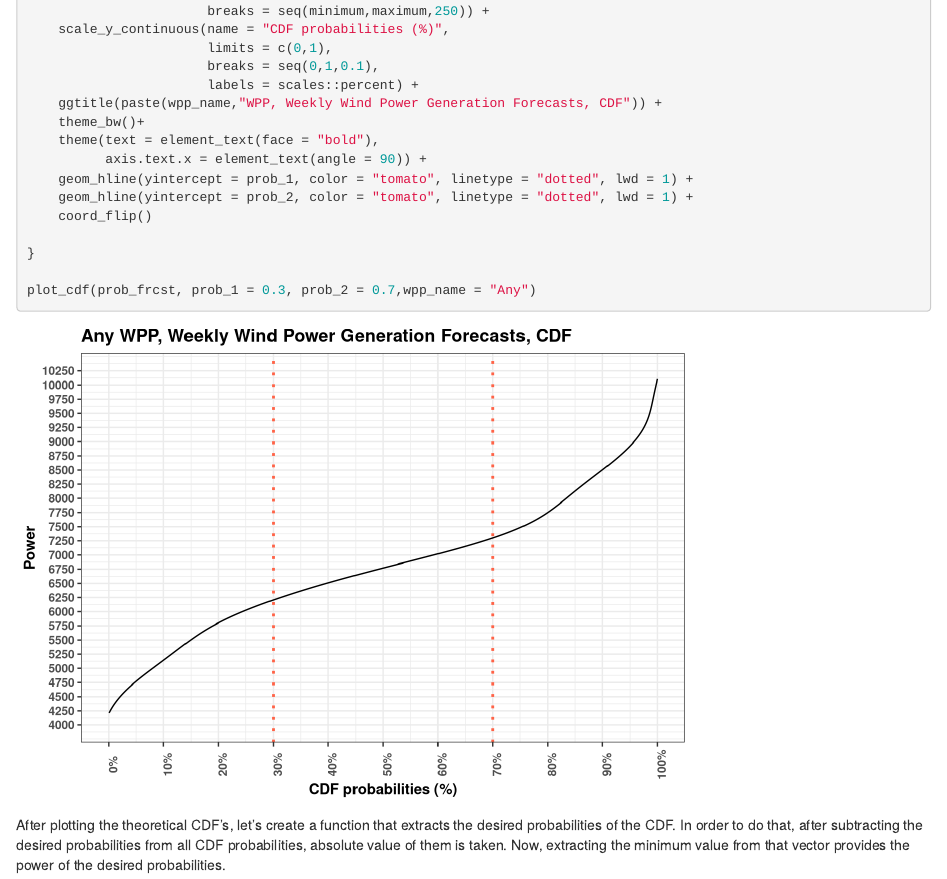
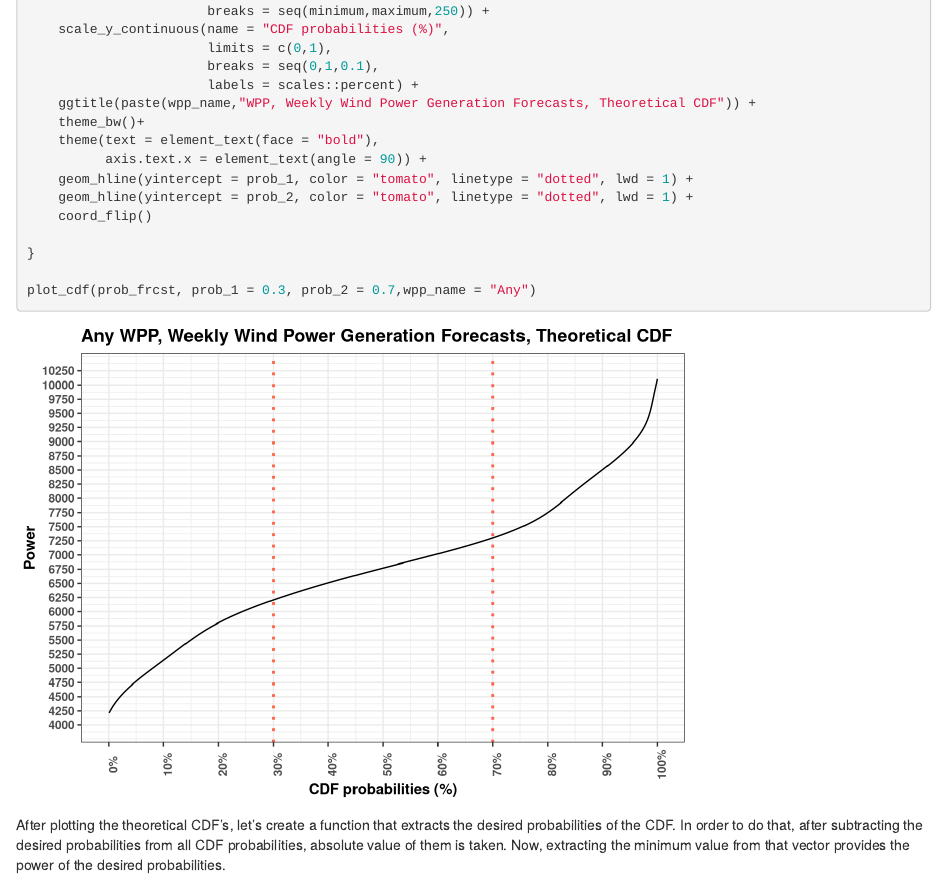
Before and after one commit to cemoze/probabilistic-wind-power-forecasting, an R Markdown document (probabislitic_wind_power_generation_forecast.Rmd): the page in a window 1100 px wide, from 4420 px down. Rendered offline with R 4.5, knitr and Pandoc, with nearby package versions; code that draws random numbers runs with fixed seeds of ours.

Commit message:
Theoretical vs Empirical CDF

```diff
--- a/probabislitic_wind_power_generation_forecast.Rmd
+++ b/probabislitic_wind_power_generation_forecast.Rmd
@@ -138,7 +138,7 @@ plot_cdf =  function(data, prob_1, prob_2, wpp_name) {
                        limits = c(0,1),
                        breaks = seq(0,1,0.1),
                        labels = scales::percent) +
-    ggtitle(paste(wpp_name,"WPP, Weekly Wind Power Generation Forecasts, CDF")) +
+    ggtitle(paste(wpp_name,"WPP, Weekly Wind Power Generation Forecasts, Theoretical CDF")) +
     theme_bw()+
     theme(text = element_text(face = "bold"),
           axis.text.x = element_text(angle = 90)) +
```
Also changed, not shown: README.md, figures/theoretical_cdf_sample.png (added), probabislitic_wind_power_generation_forecast.Rmd (1 more changed lines).
